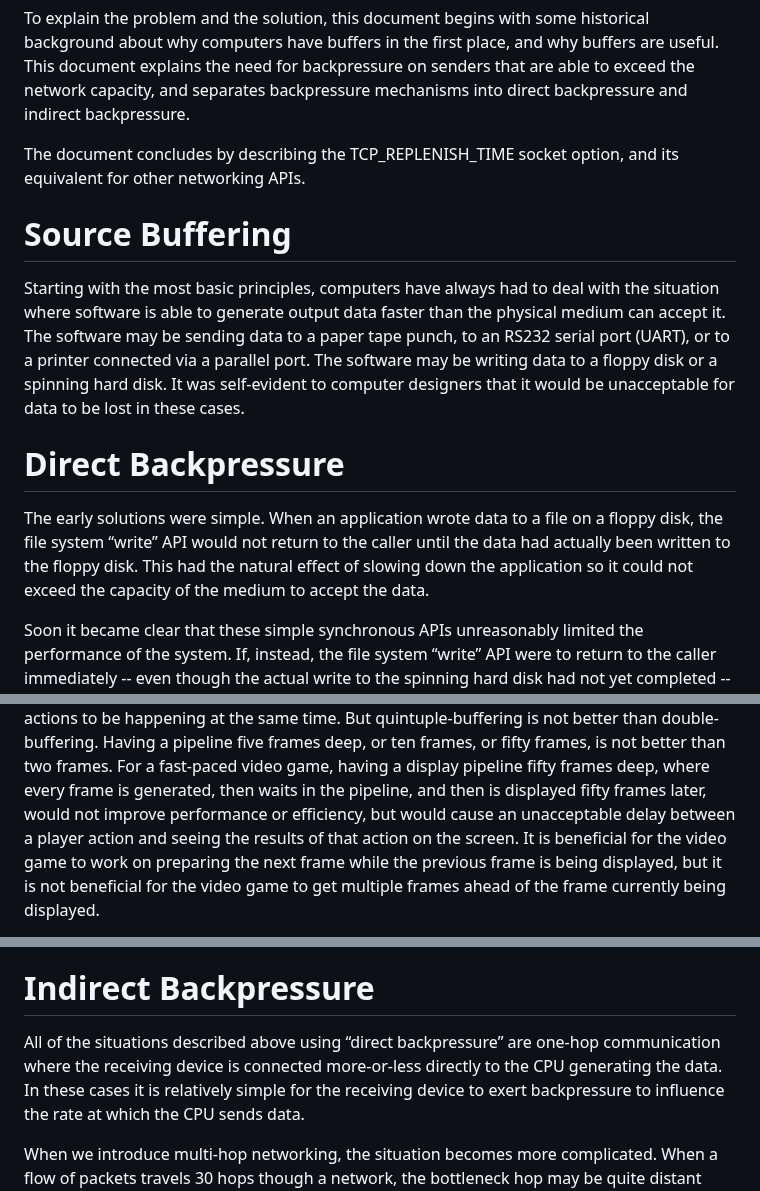
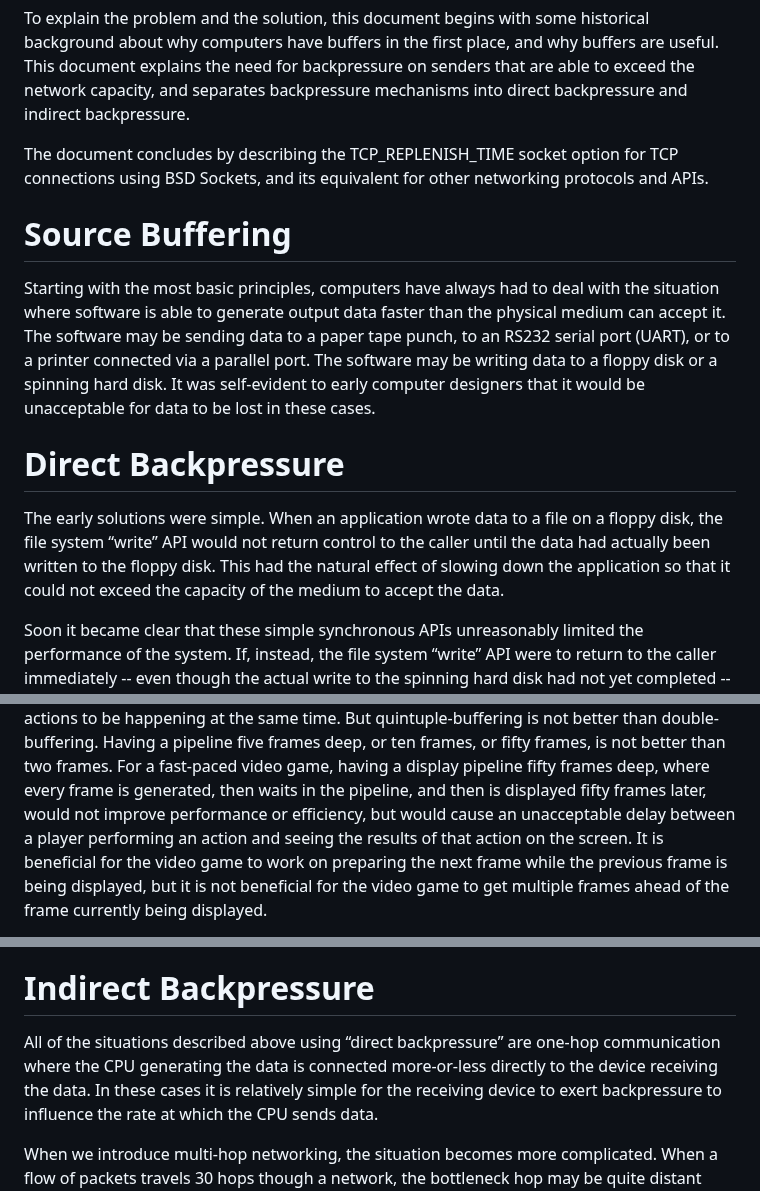
Before and after one commit to StuartCheshire/draft-cheshire-sbm, a Markdown page: draft-cheshire-sbm.md, 3 parts joined by grey strips. Rendered like a GitHub page.

```diff
--- a/draft-cheshire-sbm.md
+++ b/draft-cheshire-sbm.md
@@ -127,8 +127,9 @@ and separates backpressure mechanisms into
 direct backpressure and indirect backpressure.
 
 The document concludes by describing
-the TCP\_REPLENISH\_TIME socket option,
-and its equivalent for other networking APIs.
+the TCP\_REPLENISH\_TIME socket option
+for TCP connections using BSD Sockets,
+and its equivalent for other networking protocols and APIs.
 
 # Source Buffering
 
@@ -141,17 +142,17 @@ to an RS232 serial port (UART),
 or to a printer connected via a parallel port.
 The software may be writing data to a floppy disk
 or a spinning hard disk.
-It was self-evident to computer designers that it would
+It was self-evident to early computer designers that it would
 be unacceptable for data to be lost in these cases.
 
 # Direct Backpressure
 
 The early solutions were simple.
 When an application wrote data to a file on a floppy disk,
-the file system “write” API would not return to the caller
+the file system “write” API would not return control to the caller
 until the data had actually been written to the floppy disk.
 This had the natural effect of slowing down
-the application so it could not exceed
+the application so that it could not exceed
 the capacity of the medium to accept the data.
 
 Soon it became clear that these simple synchronous APIs
@@ -194,8 +195,9 @@ For a fast-paced video game, having a display pipeline fifty
 frames deep, where every frame is generated, then waits in
 the pipeline, and then is displayed fifty frames later,
 would not improve performance or efficiency,
-but would cause an unacceptable delay between a player
-action and seeing the results of that action on the screen.
+but would cause an unacceptable delay between
+a player performing an action and
+seeing the results of that action on the screen.
 It is beneficial for the video game to work on preparing
 the next frame while the previous frame is being displayed,
 but it is not beneficial for the video game to get multiple
@@ -219,8 +221,8 @@ put into the buffer next, when that opportunity arises.
 # Indirect Backpressure
 
 All of the situations described above using “direct backpressure”
-are one-hop communication where the receiving device is
-connected more-or-less directly to the CPU generating the data.
+are one-hop communication where the CPU generating the data
+is connected more-or-less directly to the device receiving the data.
 In these cases it is relatively simple for the receiving device
 to exert backpressure to influence the rate at which the CPU sends data.
 
```
Also changed, not shown: other parts of draft-cheshire-sbm.md (+54 -19 lines).
